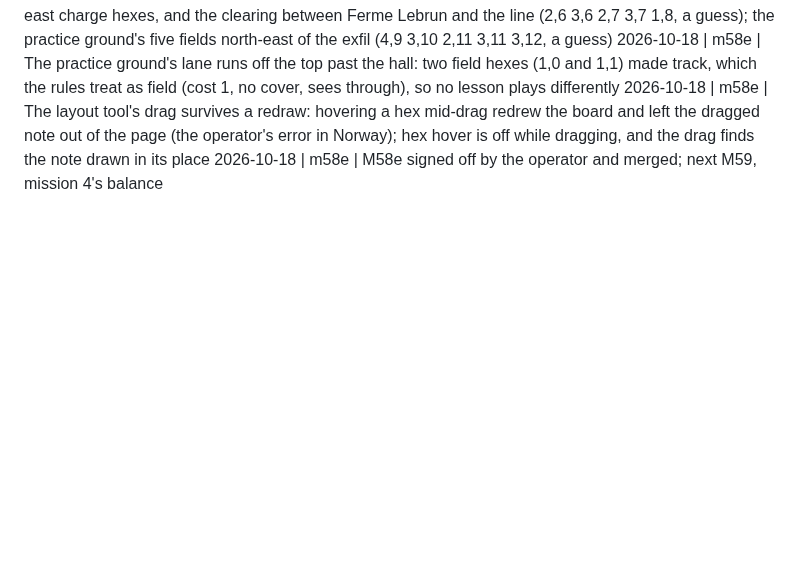
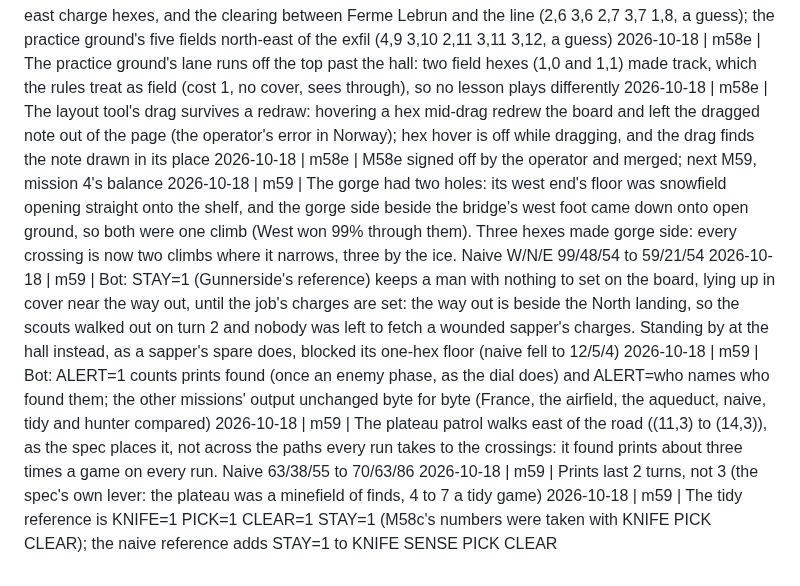
Before and after one commit to DavisPiero/burn-by-dawn, a Markdown page: DECISIONS.md, the part around the change. Rendered like a GitHub page; blank space fills up the shorter version.

Commit message:
decisions so far (M59)
Co-Authored-By: Claude Opus 5.5 <noreply@anthropic.com>

```diff
--- a/DECISIONS.md
+++ b/DECISIONS.md
@@ -146,3 +146,9 @@ Format: `YYYY-MM-DD | M<n> | decision — reason`
 2026-10-18 | m58e | The practice ground's lane runs off the top past the hall: two field hexes (1,0 and 1,1) made track, which the rules treat as field (cost 1, no cover, sees through), so no lesson plays differently
 2026-10-18 | m58e | The layout tool's drag survives a redraw: hovering a hex mid-drag redrew the board and left the dragged note out of the page (the operator's error in Norway); hex hover is off while dragging, and the drag finds the note drawn in its place
 2026-10-18 | m58e | M58e signed off by the operator and merged; next M59, mission 4's balance
+2026-10-18 | m59 | The gorge had two holes: its west end's floor was snowfield opening straight onto the shelf, and the gorge side beside the bridge's west foot came down onto open ground, so both were one climb (West won 99% through them). Three hexes made gorge side: every crossing is now two climbs where it narrows, three by the ice. Naive W/N/E 99/48/54 to 59/21/54
+2026-10-18 | m59 | Bot: STAY=1 (Gunnerside's reference) keeps a man with nothing to set on the board, lying up in cover near the way out, until the job's charges are set: the way out is beside the North landing, so the scouts walked out on turn 2 and nobody was left to fetch a wounded sapper's charges. Standing by at the hall instead, as a sapper's spare does, blocked its one-hex floor (naive fell to 12/5/4)
+2026-10-18 | m59 | Bot: ALERT=1 counts prints found (once an enemy phase, as the dial does) and ALERT=who names who found them; the other missions' output unchanged byte for byte (France, the airfield, the aqueduct, naive, tidy and hunter compared)
+2026-10-18 | m59 | The plateau patrol walks east of the road ((11,3) to (14,3)), as the spec places it, not across the paths every run takes to the crossings: it found prints about three times a game on every run. Naive 63/38/55 to 70/63/86
+2026-10-18 | m59 | Prints last 2 turns, not 3 (the spec's own lever: the plateau was a minefield of finds, 4 to 7 a tidy game)
+2026-10-18 | m59 | The tidy reference is KNIFE=1 PICK=1 CLEAR=1 STAY=1 (M58c's numbers were taken with KNIFE PICK CLEAR); the naive reference adds STAY=1 to KNIFE SENSE PICK CLEAR
```
